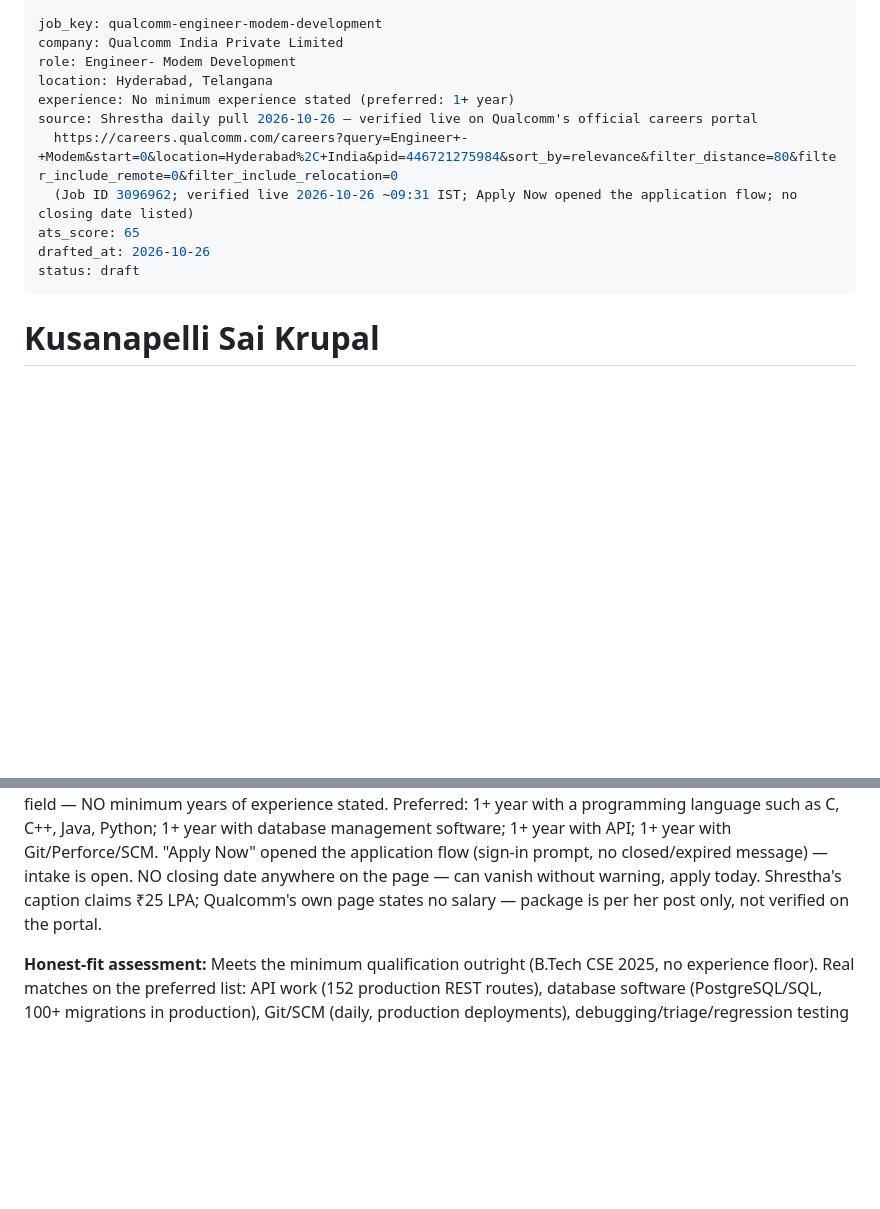
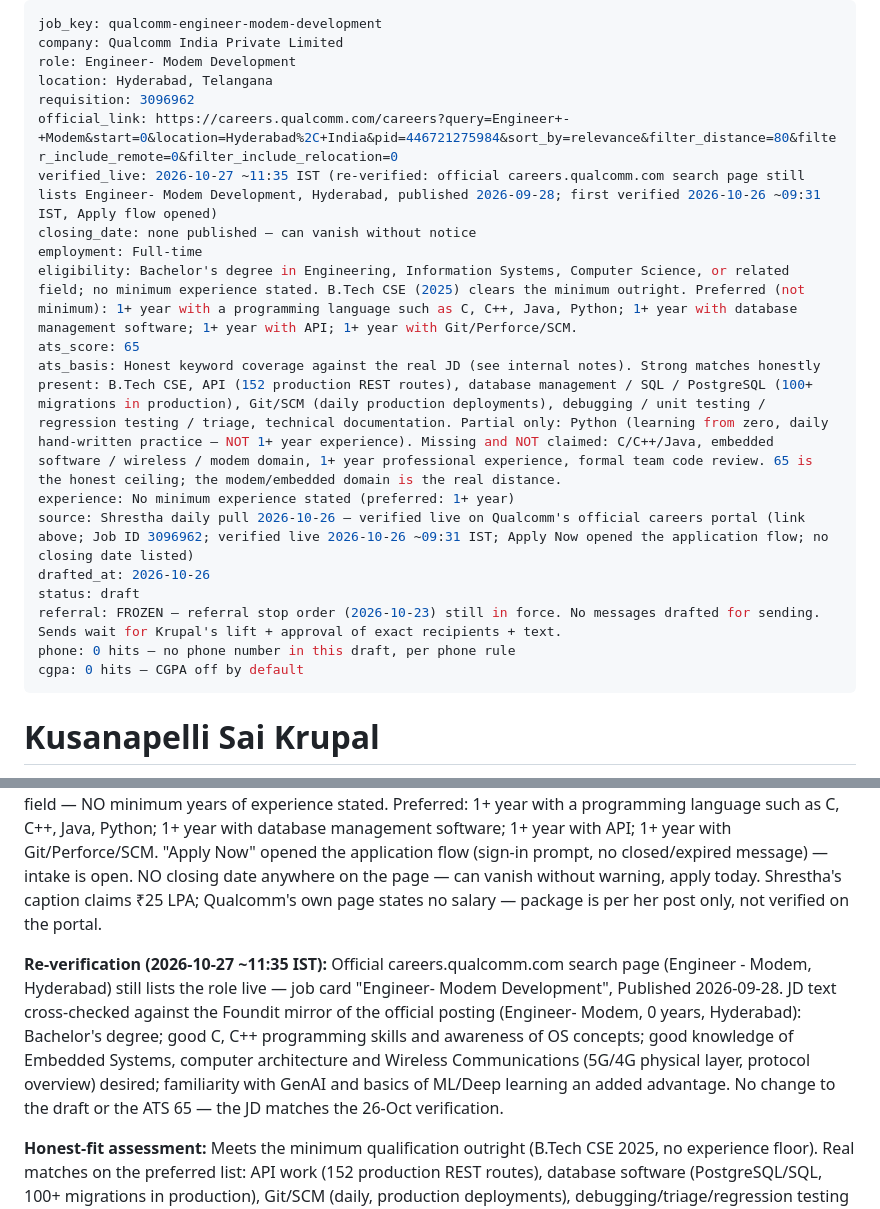
Before and after one commit to krupalsai/Job-hunt, a Markdown page: data/resume-drafts/qualcomm-engineer-modem-development.md, 2 parts joined by grey strips. Drawn GitHub-style; blank space fills up the shorter version.

Commit message:
jobs: re-verify Qualcomm Engineer- Modem Development 3096962 live 27 Oct; frontmatter to model format (ATS 65)

```diff
--- a/data/resume-drafts/qualcomm-engineer-modem-development.md
+++ b/data/resume-drafts/qualcomm-engineer-modem-development.md
@@ -3,13 +3,21 @@ job_key: qualcomm-engineer-modem-development
 company: Qualcomm India Private Limited
 role: Engineer- Modem Development
 location: Hyderabad, Telangana
+requisition: 3096962
+official_link: https://careers.qualcomm.com/careers?query=Engineer+-+Modem&start=0&location=Hyderabad%2C+India&pid=446721275984&sort_by=relevance&filter_distance=80&filter_include_remote=0&filter_include_relocation=0
+verified_live: 2026-10-27 ~11:35 IST (re-verified: official careers.qualcomm.com search page still lists Engineer- Modem Development, Hyderabad, published 2026-09-28; first verified 2026-10-26 ~09:31 IST, Apply flow opened)
+closing_date: none published — can vanish without notice
+employment: Full-time
+eligibility: Bachelor's degree in Engineering, Information Systems, Computer Science, or related field; no minimum experience stated. B.Tech CSE (2025) clears the minimum outright. Preferred (not minimum): 1+ year with a programming language such as C, C++, Java, Python; 1+ year with database management software; 1+ year with API; 1+ year with Git/Perforce/SCM.
+ats_score: 65
+ats_basis: Honest keyword coverage against the real JD (see internal notes). Strong matches honestly present: B.Tech CSE, API (152 production REST routes), database management / SQL / PostgreSQL (100+ migrations in production), Git/SCM (daily production deployments), debugging / unit testing / regression testing / triage, technical documentation. Partial only: Python (learning from zero, daily hand-written practice — NOT 1+ year experience). Missing and NOT claimed: C/C++/Java, embedded software / wireless / modem domain, 1+ year professional experience, formal team code review. 65 is the honest ceiling; the modem/embedded domain is the real distance.
 experience: No minimum experience stated (preferred: 1+ year)
-source: Shrestha daily pull 2026-10-26 — verified live on Qualcomm's official careers portal
-  https://careers.qualcomm.com/careers?query=Engineer+-+Modem&start=0&location=Hyderabad%2C+India&pid=446721275984&sort_by=relevance&filter_distance=80&filter_include_remote=0&filter_include_relocation=0
-  (Job ID 3096962; verified live 2026-10-26 ~09:31 IST; Apply Now opened the application flow; no closing date listed)
-ats_score: 65
+source: Shrestha daily pull 2026-10-26 — verified live on Qualcomm's official careers portal (link above; Job ID 3096962; verified live 2026-10-26 ~09:31 IST; Apply Now opened the application flow; no closing date listed)
 drafted_at: 2026-10-26
 status: draft
+referral: FROZEN — referral stop order (2026-10-23) still in force. No messages drafted for sending. Sends wait for Krupal's lift + approval of exact recipients + text.
+phone: 0 hits — no phone number in this draft, per phone rule
+cgpa: 0 hits — CGPA off by default
 ---
 
 # Kusanapelli Sai Krupal
@@ -58,6 +66,8 @@ Python programming — writing code by hand, daily practice from zero (fixed ord
 
 **Verification (this run, 2026-10-26 ~09:31 IST):** Official posting LIVE at careers.qualcomm.com — "Engineer- Modem Development", Job ID 3096962, Hyderabad, Telangana, India; posted "a month ago" per the portal. Minimum qualifications: Bachelor's degree in Engineering, Information Systems, Computer Science, or related field — NO minimum years of experience stated. Preferred: 1+ year with a programming language such as C, C++, Java, Python; 1+ year with database management software; 1+ year with API; 1+ year with Git/Perforce/SCM. "Apply Now" opened the application flow (sign-in prompt, no closed/expired message) — intake is open. NO closing date anywhere on the page — can vanish without warning, apply today. Shrestha's caption claims ₹25 LPA; Qualcomm's own page states no salary — package is per her post only, not verified on the portal.
 
+**Re-verification (2026-10-27 ~11:35 IST):** Official careers.qualcomm.com search page (Engineer - Modem, Hyderabad) still lists the role live — job card "Engineer- Modem Development", Published 2026-09-28. JD text cross-checked against the Foundit mirror of the official posting (Engineer- Modem, 0 years, Hyderabad): Bachelor's degree; good C, C++ programming skills and awareness of OS concepts; good knowledge of Embedded Systems, computer architecture and Wireless Communications (5G/4G physical layer, protocol overview) desired; familiarity with GenAI and basics of ML/Deep learning an added advantage. No change to the draft or the ATS 65 — the JD matches the 26-Oct verification.
+
 **Honest-fit assessment:** Meets the minimum qualification outright (B.Tech CSE 2025, no experience floor). Real matches on the preferred list: API work (152 production REST routes), database software (PostgreSQL/SQL, 100+ migrations in production), Git/SCM (daily, production deployments), debugging/triage/regression testing (live production incident work), technical documentation. Python is genuinely in progress (daily hand-written practice from zero) — listed as learning, never as 1+ year experience. Gaps, named honestly: no C/C++ or Java; no embedded-systems or wireless/modem domain knowledge; no formal code-review experience in a team; no 1+ year of professional experience. The modem/embedded domain is the real distance in this role — his production work is web backend, not embedded.
 
 **ATS rationale (honest 65):** Hits on B.Tech CSE, Python (in progress), API, database management, SQL, PostgreSQL, Git, debugging, unit testing, regression testing, triage, technical documentation, problem-solving. Points lost on: C/C++/Java (preferred, not claimed), embedded software / wireless / modem domain (none), 1+ year professional experience (preferred, not claimed), formal code review in a team setting (not claimed). 65 is the true ceiling without fabrication.
```
